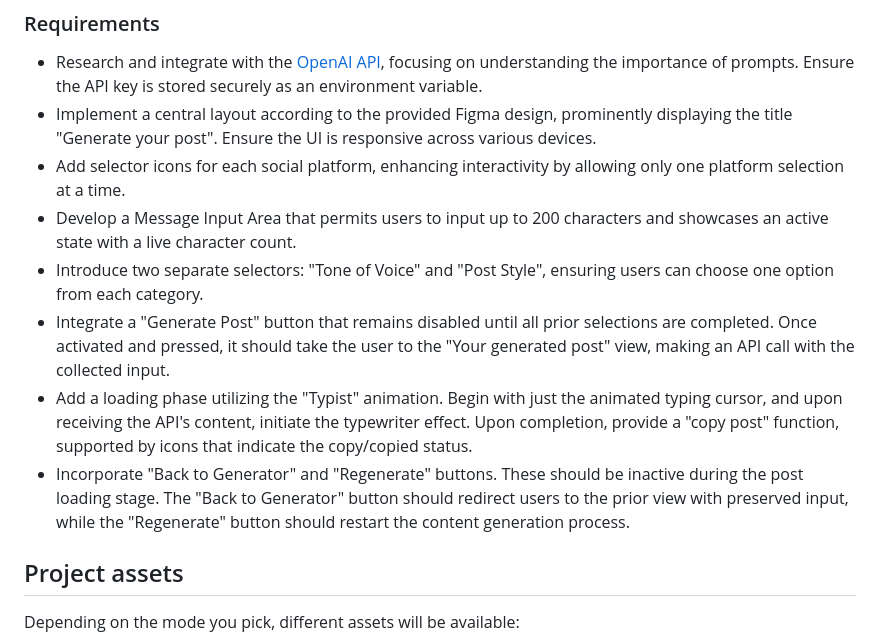
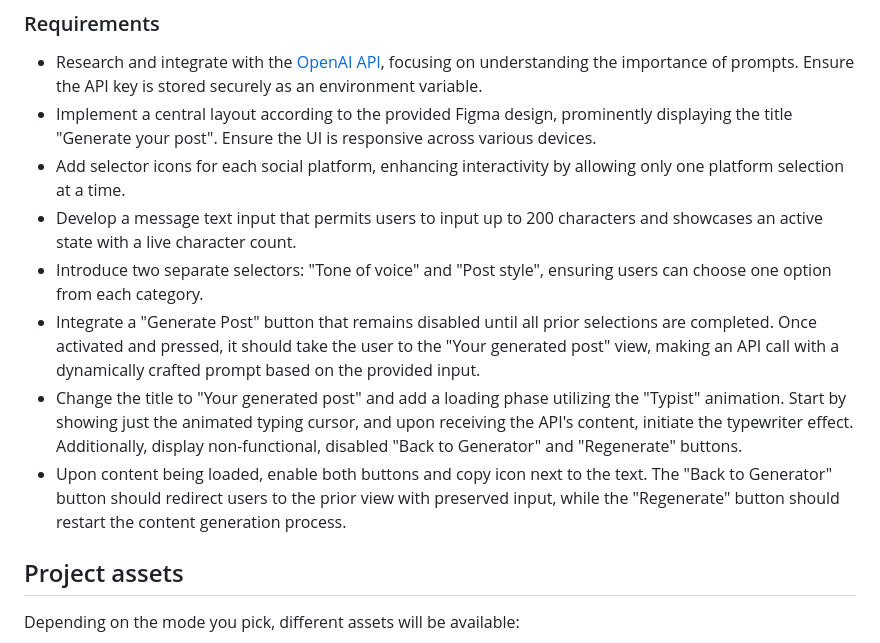
Before and after one commit to elise-bigdevsoon/big-dev-soon-ai-post-generator, a Markdown page: README.md, the part around the change. Drawn GitHub-style.

Commit message:
chore: update requirements

```diff
--- a/README.md
+++ b/README.md
@@ -29,11 +29,11 @@ Embark on an enriching journey with **AI Post Generator**, where user intent mee
 - Research and integrate with the [OpenAI API](https://platform.openai.com/docs/introduction), focusing on understanding the importance of prompts. Ensure the API key is stored securely as an environment variable.
 - Implement a central layout according to the provided Figma design, prominently displaying the title "Generate your post". Ensure the UI is responsive across various devices.
 - Add selector icons for each social platform, enhancing interactivity by allowing only one platform selection at a time.
-- Develop a Message Input Area that permits users to input up to 200 characters and showcases an active state with a live character count.
-- Introduce two separate selectors: "Tone of Voice" and "Post Style", ensuring users can choose one option from each category.
-- Integrate a "Generate Post" button that remains disabled until all prior selections are completed. Once activated and pressed, it should take the user to the "Your generated post" view, making an API call with the collected input.
-- Add a loading phase utilizing the "Typist" animation. Begin with just the animated typing cursor, and upon receiving the API's content, initiate the typewriter effect. Upon completion, provide a "copy post" function, supported by icons that indicate the copy/copied status.
-- Incorporate "Back to Generator" and "Regenerate" buttons. These should be inactive during the post loading stage. The "Back to Generator" button should redirect users to the prior view with preserved input, while the "Regenerate" button should restart the content generation process.
+- Develop a message text input that permits users to input up to 200 characters and showcases an active state with a live character count.
+- Introduce two separate selectors: "Tone of voice" and "Post style", ensuring users can choose one option from each category.
+- Integrate a "Generate Post" button that remains disabled until all prior selections are completed. Once activated and pressed, it should take the user to the "Your generated post" view, making an API call with a dynamically crafted prompt based on the provided input.
+- Change the title to "Your generated post" and add a loading phase utilizing the "Typist" animation. Start by showing just the animated typing cursor, and upon receiving the API's content, initiate the typewriter effect. Additionally, display non-functional, disabled "Back to Generator" and "Regenerate" buttons.
+- Upon content being loaded, enable both buttons and copy icon next to the text. The "Back to Generator" button should redirect users to the prior view with preserved input, while the "Regenerate" button should restart the content generation process.
 
 ## Project assets
 
```
